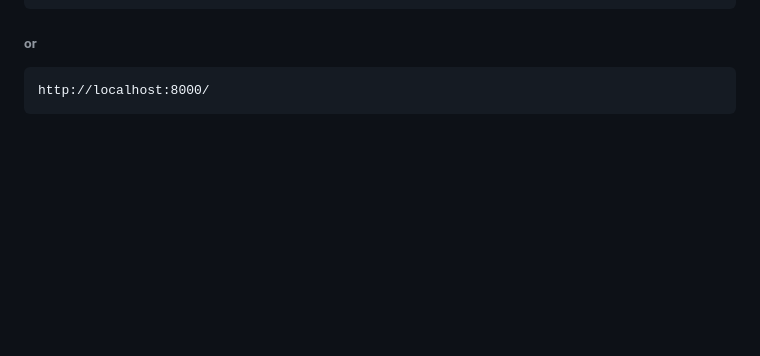
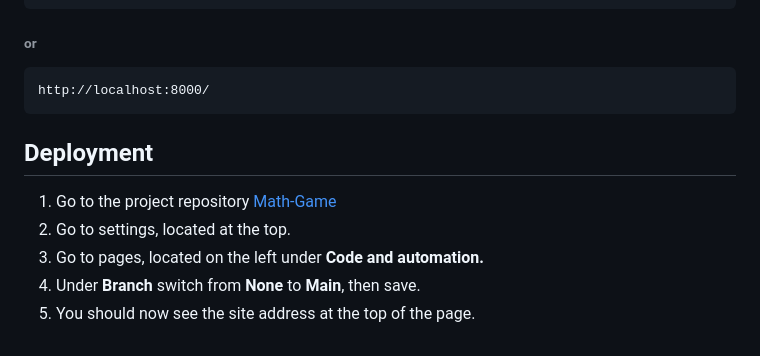
Before and after one commit to 2ndborn/math-game, a Markdown page: README.md, the part around the change printed below. GitHub-like rendering; blank space fills up the shorter version.

Commit message:
finalised the readme docs

```diff
--- a/README.md
+++ b/README.md
@@ -80,3 +80,10 @@ A game designed to make basic math fun for individuals of all ages
   <h6>or</h6>
   <pre><code>http://localhost:8000/</code></pre>
 </div>
+
+## Deployment
+1. Go to the project repository [Math-Game](https://github.com/2ndborn/math-game)
+2. Go to settings, located at the top.
+3. Go to pages, located on the left under **Code and automation.**
+4. Under **Branch** switch from **None** to **Main**, then save.
+5. You should now see the site address at the top of the page.
```
Also changed, not shown: other parts of README.md (+2 -2 lines).
